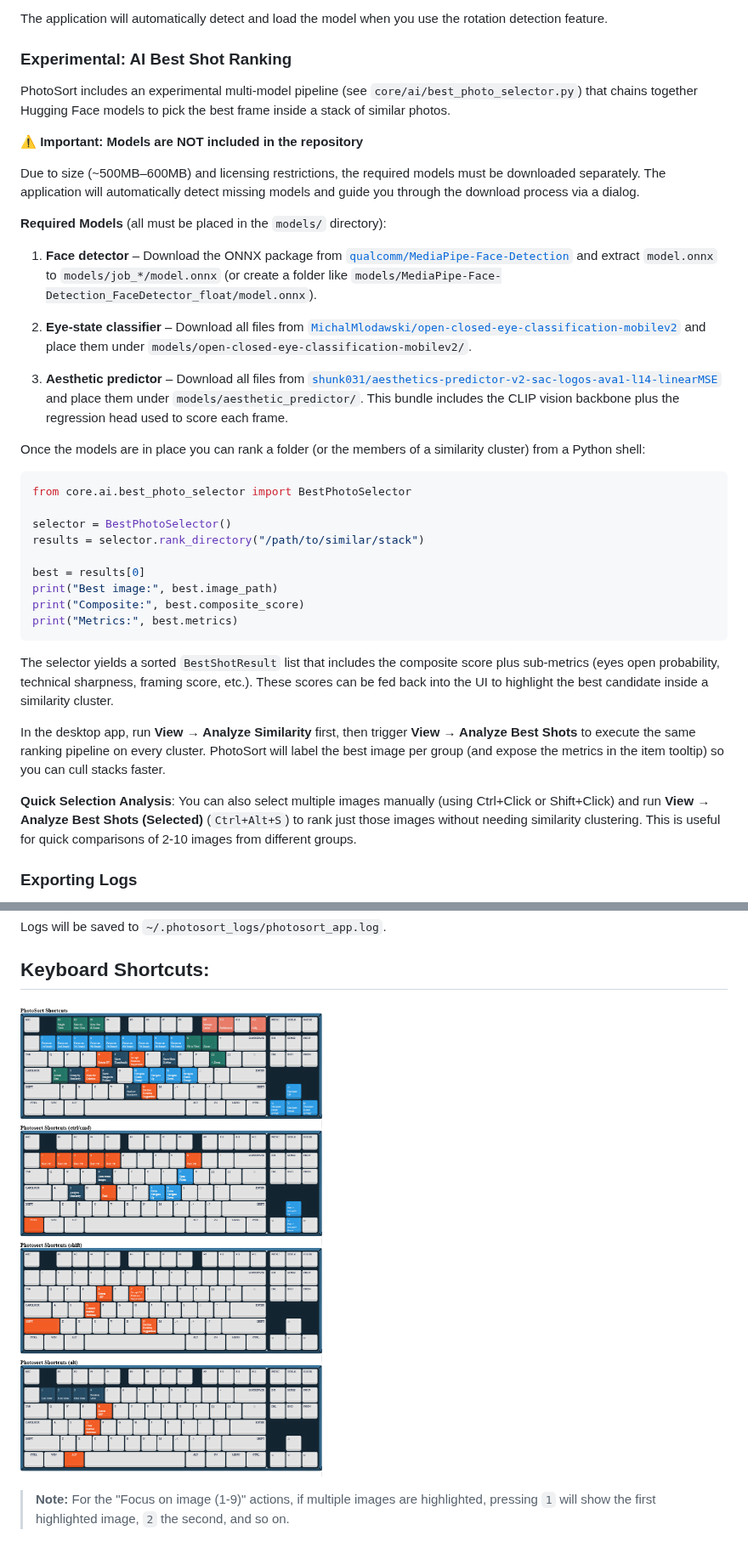
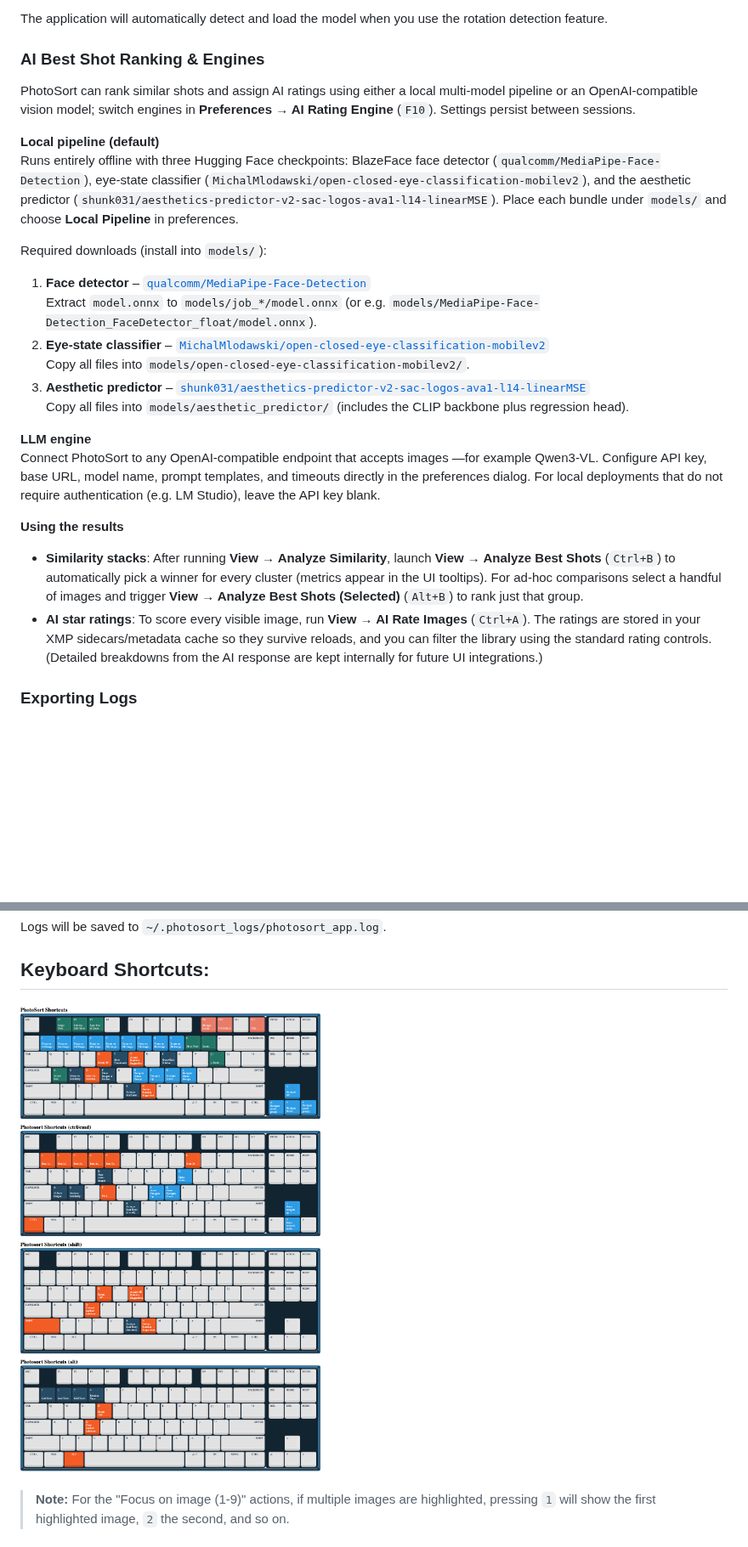
Before and after one commit to duartebarbosadev/PhotoSort, a Markdown page: README.md, 2 parts joined by grey strips. Shown at 85% size. GitHub-like rendering; pictures changed too: assets/keyboard-layout.png; blank space fills up the shorter version.

Commit message:
feat: Update shortcuts for best shot analysis actions to improve usability

````diff
--- a/README.md
+++ b/README.md
@@ -98,63 +100,46 @@ To use the **Auto Rotate Images** feature (`Ctrl+R`), you need to download the p
 
 The application will automatically detect and load the model when you use the rotation detection feature.
 
-### Experimental: AI Best Shot Ranking
+### AI Best Shot Ranking & Engines
 
-PhotoSort includes an experimental multi-model pipeline (see
-`core/ai/best_photo_selector.py`) that chains together Hugging Face models to
-pick the best frame inside a stack of similar photos.
+PhotoSort can rank similar shots and assign AI ratings using either a local
+multi-model pipeline or an OpenAI-compatible vision model; switch engines in
+**Preferences → AI Rating Engine** (`F10`). Settings persist between sessions.
 
-**⚠️ Important: Models are NOT included in the repository**
+**Local pipeline (default)**
+Runs entirely offline with three Hugging Face checkpoints:
+BlazeFace face detector (`qualcomm/MediaPipe-Face-Detection`), eye-state classifier
+(`MichalMlodawski/open-closed-eye-classification-mobilev2`), and the aesthetic predictor
+(`shunk031/aesthetics-predictor-v2-sac-logos-ava1-l14-linearMSE`). Place each bundle
+under `models/` and choose **Local Pipeline** in preferences.
 
-Due to size (~500MB–600MB) and licensing restrictions, the required models must be
-downloaded separately. The application will automatically detect missing models and
-guide you through the download process via a dialog.
+Required downloads (install into `models/`):
 
-**Required Models** (all must be placed in the `models/` directory):
+1. **Face detector** – [`qualcomm/MediaPipe-Face-Detection`](https://huggingface.co/qualcomm/MediaPipe-Face-Detection)
+   Extract `model.onnx` to `models/job_*/model.onnx` (or e.g. `models/MediaPipe-Face-Detection_FaceDetector_float/model.onnx`).
+2. **Eye-state classifier** – [`MichalMlodawski/open-closed-eye-classification-mobilev2`](https://huggingface.co/MichalMlodawski/open-closed-eye-classification-mobilev2)
+   Copy all files into `models/open-closed-eye-classification-mobilev2/`.
+3. **Aesthetic predictor** – [`shunk031/aesthetics-predictor-v2-sac-logos-ava1-l14-linearMSE`](https://huggingface.co/shunk031/aesthetics-predictor-v2-sac-logos-ava1-l14-linearMSE)
+   Copy all files into `models/aesthetic_predictor/` (includes the CLIP backbone plus regression head).
 
-1. **Face detector** – Download the ONNX package from
-   [`qualcomm/MediaPipe-Face-Detection`](https://huggingface.co/qualcomm/MediaPipe-Face-Detection)
-   and extract `model.onnx` to `models/job_*/model.onnx` (or create a folder like
-   `models/MediaPipe-Face-Detection_FaceDetector_float/model.onnx`).
+**LLM engine**
+Connect PhotoSort to any OpenAI-compatible endpoint that accepts images
+—for example Qwen3-VL. Configure API key, base URL,
+model name, prompt templates, and timeouts directly in the preferences dialog.
+For local deployments that do not require authentication (e.g. LM Studio), leave
+the API key blank.
 
-2. **Eye-state classifier** – Download all files from
-   [`MichalMlodawski/open-closed-eye-classification-mobilev2`](https://huggingface.co/MichalMlodawski/open-closed-eye-classification-mobilev2)
-   and place them under `models/open-closed-eye-classification-mobilev2/`.
-
-3. **Aesthetic predictor** – Download all files from
-   [`shunk031/aesthetics-predictor-v2-sac-logos-ava1-l14-linearMSE`](https://huggingface.co/shunk031/aesthetics-predictor-v2-sac-logos-ava1-l14-linearMSE)
-   and place them under `models/aesthetic_predictor/`. This bundle includes the
-   CLIP vision backbone plus the regression head used to score each frame.
-
-Once the models are in place you can rank a folder (or the members of a
-similarity cluster) from a Python shell:
-
-```python
-from core.ai.best_photo_selector import BestPhotoSelector
-
-selector = BestPhotoSelector()
-results = selector.rank_directory("/path/to/similar/stack")
-
-best = results[0]
-print("Best image:", best.image_path)
-print("Composite:", best.composite_score)
-print("Metrics:", best.metrics)
-```
-
-The selector yields a sorted `BestShotResult` list that includes the composite
-score plus sub-metrics (eyes open probability, technical sharpness, framing
-score, etc.). These scores can be fed back into the UI to highlight the best
-candidate inside a similarity cluster.
-
-In the desktop app, run **View → Analyze Similarity** first, then trigger
-**View → Analyze Best Shots** to execute the same ranking pipeline on every
-cluster. PhotoSort will label the best image per group (and expose the metrics
-in the item tooltip) so you can cull stacks faster.
-
-**Quick Selection Analysis**: You can also select multiple images manually
-(using Ctrl+Click or Shift+Click) and run **View → Analyze Best Shots (Selected)**
-(`Ctrl+Alt+S`) to rank just those images without needing similarity clustering.
-This is useful for quick comparisons of 2-10 images from different groups.
+**Using the results**
+- **Similarity stacks**: After running **View → Analyze Similarity**, launch
+  **View → Analyze Best Shots** (`Ctrl+B`) to automatically pick a winner for every cluster
+  (metrics appear in the UI tooltips). For ad-hoc comparisons select a handful of
+  images and trigger **View → Analyze Best Shots (Selected)** (`Alt+B`) to rank
+  just that group.
+- **AI star ratings**: To score every visible image, run **View → AI Rate Images**
+  (`Ctrl+A`). The ratings are stored in your XMP sidecars/metadata cache so
+  they survive reloads, and you can filter the library using the standard rating
+  controls. (Detailed breakdowns from the AI response are kept internally for future
+  UI integrations.)
 
 ### Exporting Logs
 
````
Also changed, not shown: other parts of README.md (+3 -1 lines), 4 other files.
